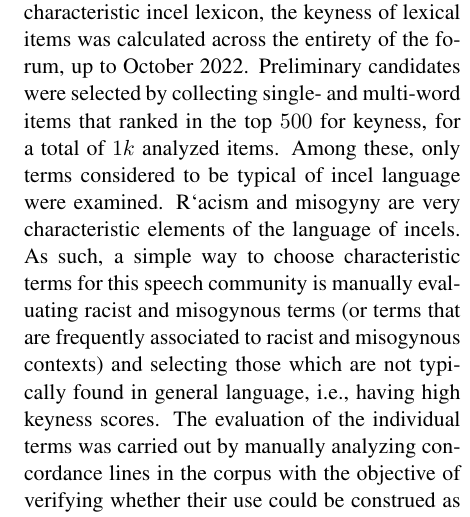
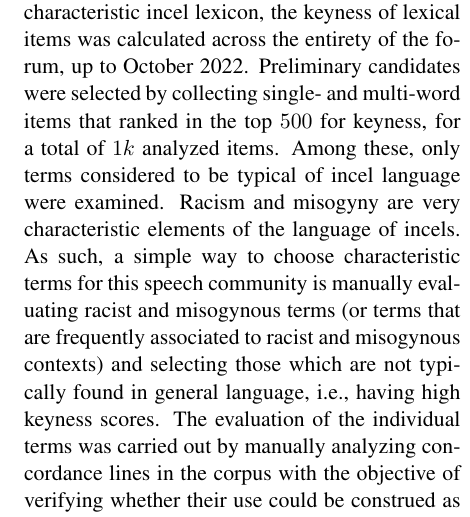
Before and after one commit to paolo-gajo/clic-it-2023, a LaTeX paper (clic2023.tex): part of one column of page 7 of 10, cut so that both start at the same text. Compiled offline with pdfLaTeX.

Commit message:
fixed typo in appendix

```diff
--- a/clic2023.tex
+++ b/clic2023.tex
@@ -646,7 +646,7 @@ as the reference corpus, while for Italian we use itTenTen20~\cite{tenten2013kil
 % \footnote{\url{https://www.sketchengine.eu/ittenten-italian-corpus/}}.
 
 As regards \enforum, in order to compile a list of characteristic incel lexicon, the keyness of lexical items was calculated across the entirety of the forum, up to October 2022. Preliminary candidates were selected by
-collecting single- and multi-word items that ranked in the top $500$ for keyness, for a total of $1k$ analyzed items.  Among these, only terms considered to be typical of incel language were examined. R`acism and misogyny are very characteristic elements of the language of incels. As such, a simple way to choose characteristic terms for this speech community is manually evaluating racist and misogynous terms (or terms that are frequently associated to racist and misogynous contexts) and selecting those which are not typically found in general language, i.e., having high keyness scores.
+collecting single- and multi-word items that ranked in the top $500$ for keyness, for a total of $1k$ analyzed items.  Among these, only terms considered to be typical of incel language were examined. Racism and misogyny are very characteristic elements of the language of incels. As such, a simple way to choose characteristic terms for this speech community is manually evaluating racist and misogynous terms (or terms that are frequently associated to racist and misogynous contexts) and selecting those which are not typically found in general language, i.e., having high keyness scores.
 The evaluation of the individual terms was carried out by manually analyzing concordance lines in the corpus with the objective of verifying whether their use could be construed as being hateful. Although human evaluation is unavoidably subjective, we erred on the side of caution and only selected terms which could unmistakably be used in a hateful manner. Unfortunately, this terminology extraction strategy has the drawback of not directly taking into account terms that get resemanticized and assume a new, offensive meaning. Further work could be carried out to identify such terms in order to have a more comprehensive understanding of the issue.
 
 With relation to \itforum, we once again studied terms we deemed to be characteristic of the forum's incel language; however, in this case we focused on 10 terms used to describe other men in negative or positive ways. We chose this approach because the goal of this modern diachronic study is to show that language specific to incels changes over time, regardless of whether it can be considered hateful. Therefore, since in \dsITcorpus\, we could not find as much misogynous or racist jargon as in \dsENcorpus, we decided to consider the way men are represented, instead of women.
```
Also changed, not shown: 1 other file.
